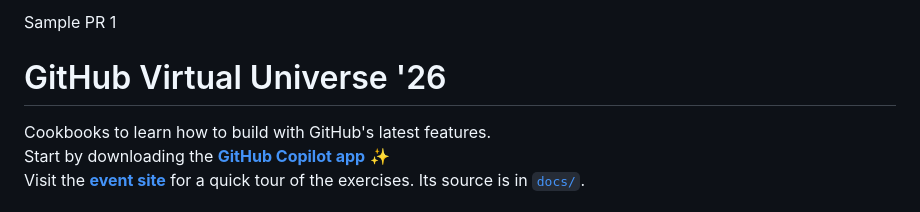
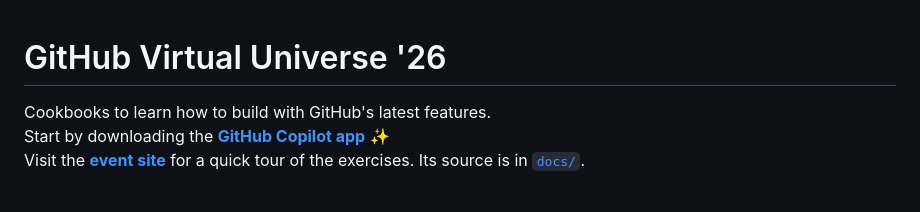
Before and after one commit to 1abcdefggs/virtual-universe-26, a Markdown page: README.md, the part around the change. Drawn GitHub-style.

Commit message:
Removing unused title

```diff
--- a/README.md
+++ b/README.md
@@ -1,5 +1,3 @@
-Sample PR 1
-
 # GitHub Virtual Universe '26
 
 Cookbooks to learn how to build with GitHub's latest features.<br>
```
